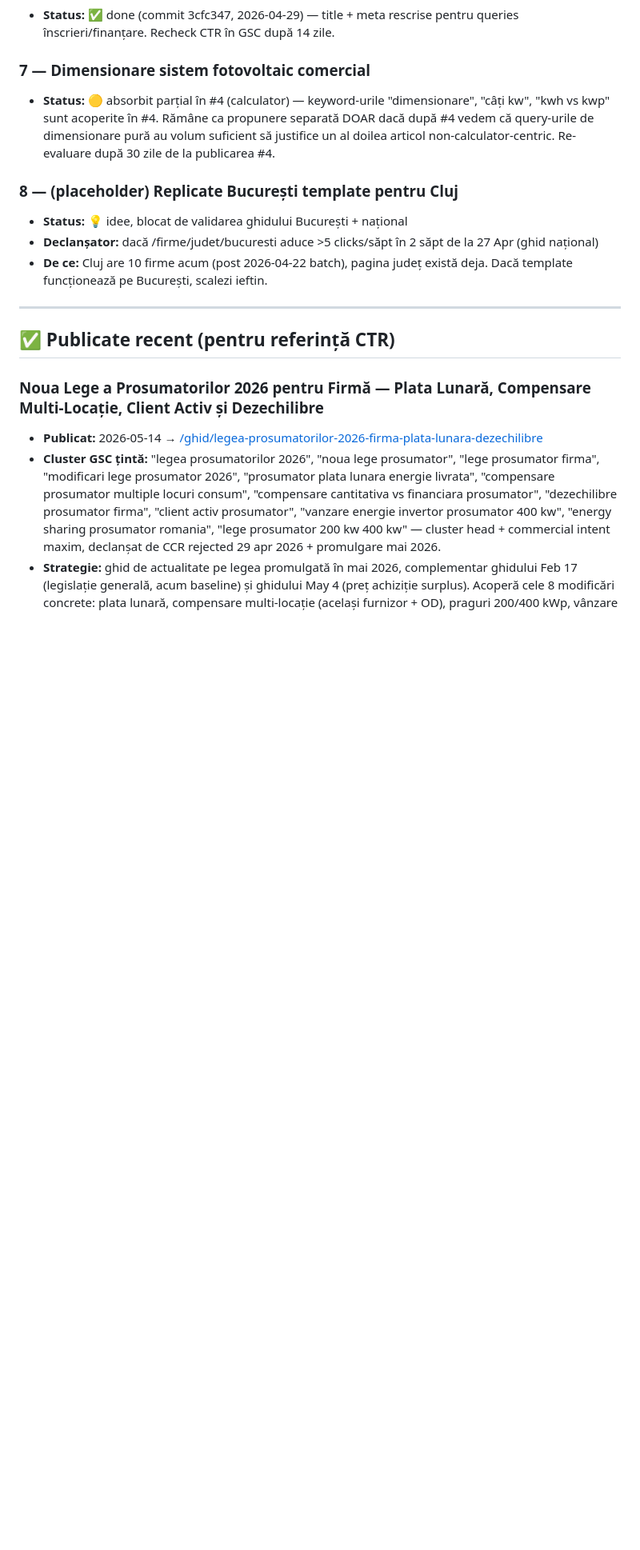
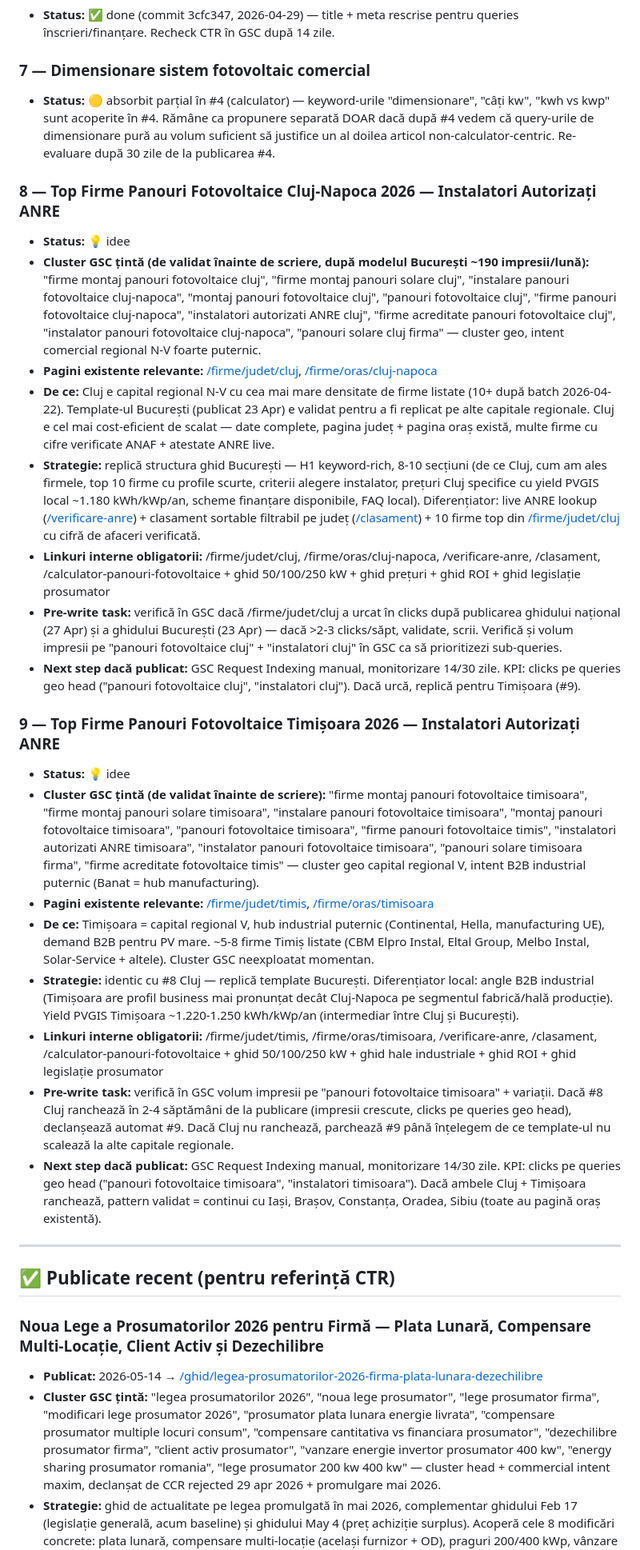
Before and after one commit to cimpianRadu/fotovoltaice-directory, a Markdown page: docs/articles-pipeline.md, the part around one of its changes. Shown at 80% size. GitHub-like rendering; blank space fills up the shorter version.

Commit message:
articles-pipeline: replace #8 Cluj placeholder with concrete proposals — Cluj + Timișoara replica template București
#8 Cluj — capital regional N-V, 10+ firme listate, /firme/judet/cluj + /firme/oras/cluj-napoca exist. Cluster GSC geo neexploatat ("firme montaj panouri fotovoltaice cluj" și variații). Strategy: replică structura ghid București, live ANRE lookup + clasament filtrabil + 10 firme top cu cifre verificate. Pre-write: validare GSC volum impresii.

#9 Timișoara — capital regional V, hub industrial Banat (~5-8 firme Timiș). Cluster B2B industrial puternic. Trigger conditional: declanșează după ce #8 Cluj ranchează 2-4 săpt, ca să validăm că template scalează înainte să replicăm pe toate capitalele.

Co-Authored-By: Claude Opus 4.7 <noreply@anthropic.com>

```diff
--- a/docs/articles-pipeline.md
+++ b/docs/articles-pipeline.md
@@ -31,10 +31,25 @@ Ultima actualizare: 2026-05-14
 ### 7 — Dimensionare sistem fotovoltaic comercial
 - **Status:** 🟡 absorbit parțial în #4 (calculator) — keyword-urile "dimensionare", "câți kw", "kwh vs kwp" sunt acoperite în #4. Rămâne ca propunere separată DOAR dacă după #4 vedem că query-urile de dimensionare pură au volum suficient să justifice un al doilea articol non-calculator-centric. Re-evaluare după 30 zile de la publicarea #4.
 
-### 8 — (placeholder) Replicate București template pentru Cluj
-- **Status:** 💡 idee, blocat de validarea ghidului București + național
-- **Declanșator:** dacă /firme/judet/bucuresti aduce >5 clicks/săpt în 2 săpt de la 27 Apr (ghid național)
-- **De ce:** Cluj are 10 firme acum (post 2026-04-22 batch), pagina județ există deja. Dacă template funcționează pe București, scalezi ieftin.
+### 8 — Top Firme Panouri Fotovoltaice Cluj-Napoca 2026 — Instalatori Autorizați ANRE
+- **Status:** 💡 idee
+- **Cluster GSC țintă (de validat înainte de scriere, după modelul București ~190 impresii/lună):** "firme montaj panouri fotovoltaice cluj", "firme montaj panouri solare cluj", "instalare panouri fotovoltaice cluj-napoca", "montaj panouri fotovoltaice cluj", "panouri fotovoltaice cluj", "firme panouri fotovoltaice cluj-napoca", "instalatori autorizati ANRE cluj", "firme acreditate panouri fotovoltaice cluj", "instalator panouri fotovoltaice cluj-napoca", "panouri solare cluj firma" — cluster geo, intent comercial regional N-V foarte puternic.
+- **Pagini existente relevante:** [/firme/judet/cluj](/firme/judet/cluj), [/firme/oras/cluj-napoca](/firme/oras/cluj-napoca)
+- **De ce:** Cluj e capital regional N-V cu cea mai mare densitate de firme listate (10+ după batch 2026-04-22). Template-ul București (publicat 23 Apr) e validat pentru a fi replicat pe alte capitale regionale. Cluj e cel mai cost-eficient de scalat — date complete, pagina județ + pagina oraș există, multe firme cu cifre verificate ANAF + atestate ANRE live.
+- **Strategie:** replică structura ghid București — H1 keyword-rich, 8-10 secțiuni (de ce Cluj, cum am ales firmele, top 10 firme cu profile scurte, criterii alegere instalator, prețuri Cluj specifice cu yield PVGIS local ~1.180 kWh/kWp/an, scheme finanțare disponibile, FAQ local). Diferențiator: live ANRE lookup ([/verificare-anre](/verificare-anre)) + clasament sortable filtrabil pe județ ([/clasament](/clasament)) + 10 firme top din [/firme/judet/cluj](/firme/judet/cluj) cu cifră de afaceri verificată.
+- **Linkuri interne obligatorii:** /firme/judet/cluj, /firme/oras/cluj-napoca, /verificare-anre, /clasament, /calculator-panouri-fotovoltaice + ghid 50/100/250 kW + ghid prețuri + ghid ROI + ghid legislație prosumator
+- **Pre-write task:** verifică în GSC dacă /firme/judet/cluj a urcat în clicks după publicarea ghidului național (27 Apr) și a ghidului București (23 Apr) — dacă >2-3 clicks/săpt, validate, scrii. Verifică și volum impresii pe "panouri fotovoltaice cluj" + "instalatori cluj" în GSC ca să prioritizezi sub-queries.
+- **Next step dacă publicat:** GSC Request Indexing manual, monitorizare 14/30 zile. KPI: clicks pe queries geo head ("panouri fotovoltaice cluj", "instalatori cluj"). Dacă urcă, replică pentru Timișoara (#9).
+
+### 9 — Top Firme Panouri Fotovoltaice Timișoara 2026 — Instalatori Autorizați ANRE
+- **Status:** 💡 idee
+- **Cluster GSC țintă (de validat înainte de scriere):** "firme montaj panouri fotovoltaice timisoara", "firme montaj panouri solare timisoara", "instalare panouri fotovoltaice timisoara", "montaj panouri fotovoltaice timisoara", "panouri fotovoltaice timisoara", "firme panouri fotovoltaice timis", "instalatori autorizati ANRE timisoara", "instalator panouri fotovoltaice timisoara", "panouri solare timisoara firma", "firme acreditate fotovoltaice timis" — cluster geo capital regional V, intent B2B industrial puternic (Banat = hub manufacturing).
+- **Pagini existente relevante:** [/firme/judet/timis](/firme/judet/timis), [/firme/oras/timisoara](/firme/oras/timisoara)
+- **De ce:** Timișoara = capital regional V, hub industrial puternic (Continental, Hella, manufacturing UE), demand B2B pentru PV mare. ~5-8 firme Timiș listate (CBM Elpro Instal, Eltal Group, Melbo Instal, Solar-Service + altele). Cluster GSC neexploatat momentan.
+- **Strategie:** identic cu #8 Cluj — replică template București. Diferențiator local: angle B2B industrial (Timișoara are profil business mai pronunțat decât Cluj-Napoca pe segmentul fabrică/hală producție). Yield PVGIS Timișoara ~1.220-1.250 kWh/kWp/an (intermediar între Cluj și București).
+- **Linkuri interne obligatorii:** /firme/judet/timis, /firme/oras/timisoara, /verificare-anre, /clasament, /calculator-panouri-fotovoltaice + ghid 50/100/250 kW + ghid hale industriale + ghid ROI + ghid legislație prosumator
+- **Pre-write task:** verifică în GSC volum impresii pe "panouri fotovoltaice timisoara" + variații. Dacă #8 Cluj ranchează în 2-4 săptămâni de la publicare (impresii crescute, clicks pe queries geo head), declanșează automat #9. Dacă Cluj nu ranchează, parchează #9 până înțelegem de ce template-ul nu scalează la alte capitale regionale.
+- **Next step dacă publicat:** GSC Request Indexing manual, monitorizare 14/30 zile. KPI: clicks pe queries geo head ("panouri fotovoltaice timisoara", "instalatori timisoara"). Dacă ambele Cluj + Timișoara ranchează, pattern validat = continui cu Iași, Brașov, Constanța, Oradea, Sibiu (toate au pagină oraș existentă).
 
 ---
 
```
Also changed, not shown: other parts of docs/articles-pipeline.md (+1 -1 lines).
